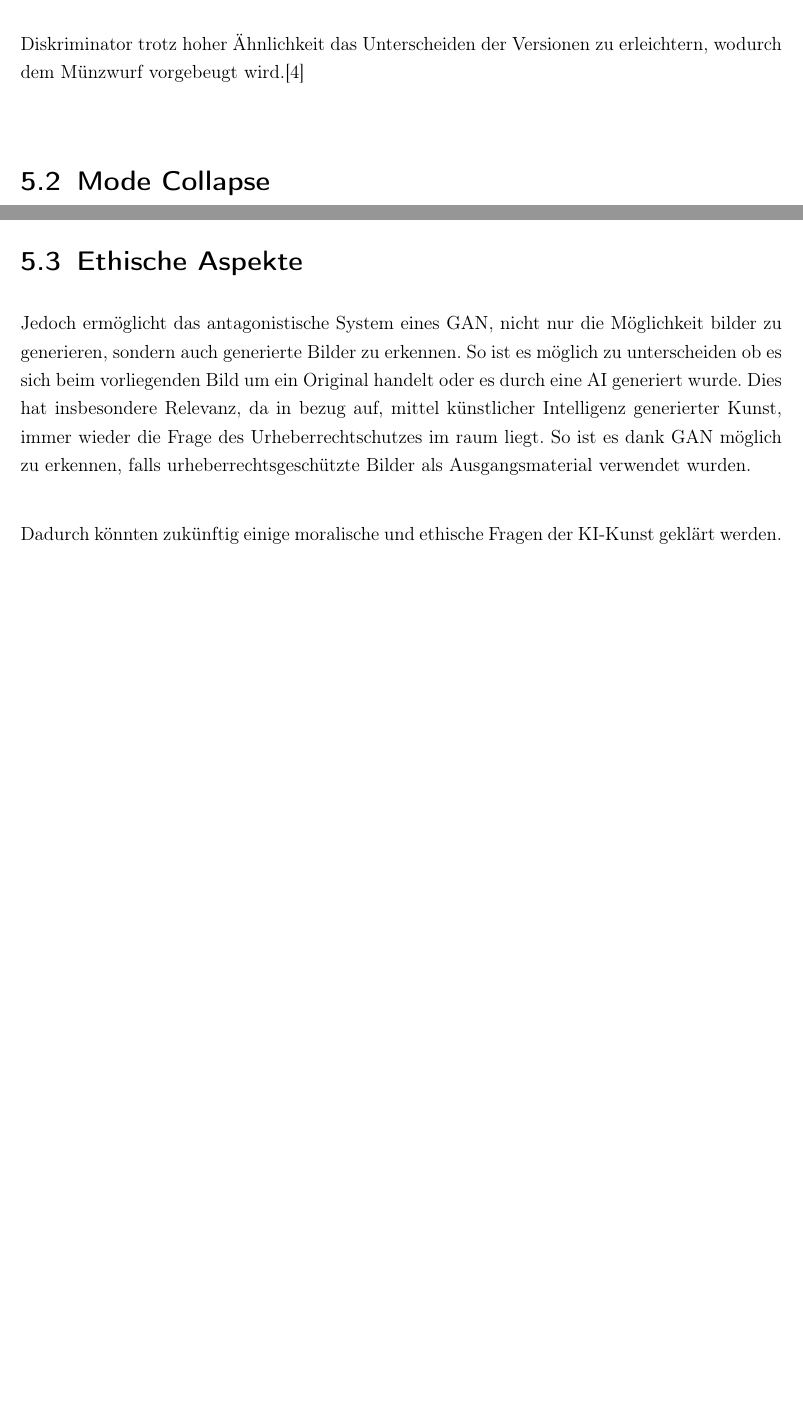
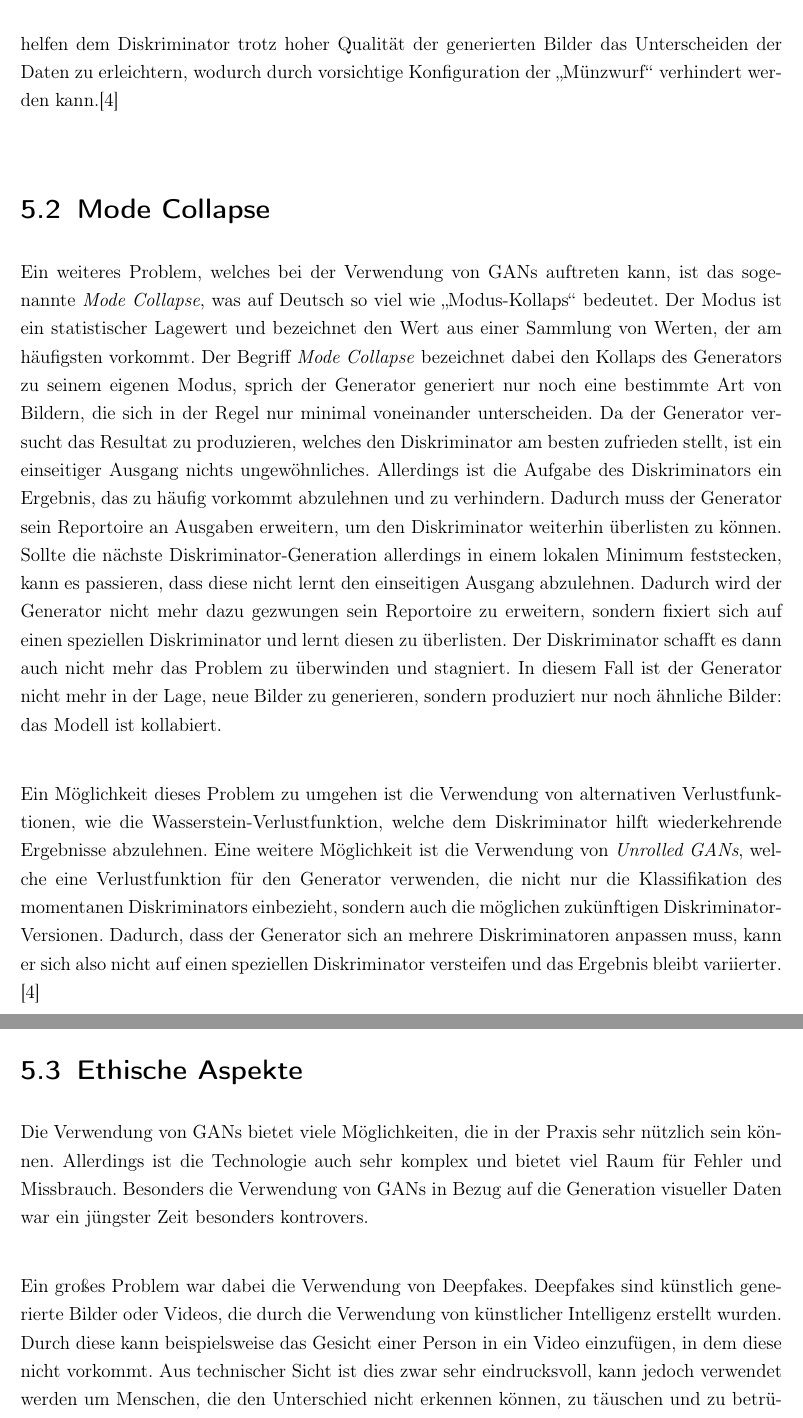
Before and after one commit to Cremetoertchen0815/Auch-ein-Paper, a LaTeX book (main.tex, which reads Kapitel/05-1.tex, Kapitel/05-2.tex, Kapitel/05-3.tex): two parts of pages 23 and 24 of 26, joined at a grey line, cut so that both start at the same text, the shorter picture padded with empty space. Compiled offline with pdfLaTeX.

Commit message:
Completed chapter 5

```diff
--- a/Kapitel/05-1.tex
+++ b/Kapitel/05-1.tex
@@ -7,4 +7,4 @@
 
 \noindent Die treibende Kraft hinter dem Systems stammen ist die Rivalitätsbeziehung zwischen den beiden Modellen. Sollte allerdings eins der beiden Modelle im Vergleich zu gut werden, wird dadurch das jeweils andere Modell geschädigt. Problematisch wird das vorallem, wenn der Generator zu gut wird. Wird angenommen, dass der Generator nurnoch perfekte Resultate produziert, hat der Diskriminator keine Möglichkeit mehr ein künstliches und ein reales Bild zu unterscheiden. In diesem Fall hat der Diskriminator keine Basis mehr für die Berechnung der Wahrscheinlichkeit und muss praktisch gesehen zufällig entscheiden, schafft also statistisch nurnoch eine Erfolgsquote von 50\%. Da die Entwicklung des Generator allerdings auf inhaltsvollem Feedback des Diskriminators beruht, kann dieses sich nicht mehr weiterentwickeln. Im schlimmsten Fall wirkt das Feedback des Diskriminators schädlich auf den Generator und verringert seine Erfolgsquote wieder. Für ein \ac{GAN} ist Konvergenz also oft nur ein transitioneller statt einem stabilen Zustand. \\
 
-\noindent Mit der Zeit wurden einige Methoden eingeführt, welche die Wahrscheinlichkeit des \textit{Failure to Converge} verringern. Diese greifen häufig in die Funktionsweise des Diskriminators ein, wie das Hinzufügen von Rauschen in die Daten des Diskriminatoreingangs. Dies soll dabei helfen dem Diskriminator trotz hoher Ähnlichkeit das Unterscheiden der Versionen zu erleichtern, wodurch dem Münzwurf vorgebeugt wird.\cite{training} \\
+\noindent Mit der Zeit wurden einige Methoden eingeführt, welche die Wahrscheinlichkeit des \textit{Failure to Converge} verringern. Diese greifen häufig in die Funktionsweise des Diskriminators ein und fügen beispielsweise Rauschen in die Eingangsdaten des Diskriminators hinzu. Dies soll dabei helfen dem Diskriminator trotz hoher Qualität der generierten Bilder das Unterscheiden der Daten zu erleichtern, wodurch durch vorsichtige Konfiguration der „Münzwurf“ verhindert werden kann.\cite{training} \\
--- a/Kapitel/05-2.tex
+++ b/Kapitel/05-2.tex
@@ -1,3 +1,7 @@
 \section{Mode Collapse}
 
+\noindent Ein weiteres Problem, welches bei der Verwendung von \acp{GAN} auftreten kann, ist das sogenannte \textit{Mode Collapse}, was auf Deutsch so viel wie „Modus-Kollaps“ bedeutet. Der Modus ist ein statistischer Lagewert und bezeichnet den Wert aus einer Sammlung von Werten, der am häufigsten vorkommt. Der Begriff \textit{Mode Collapse} bezeichnet dabei den Kollaps des Generators zu seinem eigenen Modus, sprich der Generator generiert nur noch eine bestimmte Art von Bildern, die sich in der Regel nur minimal voneinander unterscheiden.  Da der Generator versucht das Resultat zu produzieren, welches den Diskriminator am besten zufrieden stellt, ist ein einseitiger Ausgang nichts ungewöhnliches. Allerdings ist die Aufgabe des Diskriminators ein Ergebnis, das zu häufig vorkommt abzulehnen und zu verhindern. Dadurch muss der Generator sein Reportoire an Ausgaben erweitern, um den Diskriminator weiterhin überlisten zu können. Sollte die nächste Diskriminator-Generation allerdings in einem lokalen Minimum feststecken, kann es passieren, dass diese nicht lernt den einseitigen Ausgang abzulehnen. Dadurch wird der Generator nicht mehr dazu gezwungen sein Reportoire zu erweitern, sondern fixiert sich auf einen speziellen Diskriminator und lernt diesen zu überlisten. Der Diskriminator schafft es dann auch nicht mehr das Problem zu überwinden und stagniert. In diesem Fall ist der Generator nicht mehr in der Lage, neue Bilder zu generieren, sondern produziert nur noch ähnliche Bilder: das Modell ist kollabiert. \\
+
+\noindent Ein Möglichkeit dieses Problem zu umgehen ist die Verwendung von alternativen Verlustfunktionen, wie die Wasserstein-Verlustfunktion, welche dem Diskriminator hilft wiederkehrende Ergebnisse abzulehnen. Eine weitere Möglichkeit ist die Verwendung von \textit{Unrolled GANs}, welche eine Verlustfunktion für den Generator verwenden, die nicht nur die Klassifikation des momentanen Diskriminators einbezieht, sondern auch die möglichen zukünftigen Diskriminator-Versionen. Dadurch, dass der Generator sich an mehrere Diskriminatoren anpassen muss, kann er sich also nicht auf einen speziellen Diskriminator versteifen und das Ergebnis bleibt variierter.  \cite{training}
+
 \newpage
--- a/Kapitel/05-3.tex
+++ b/Kapitel/05-3.tex
@@ -1,8 +1,9 @@
 \section{Ethische Aspekte}
 
-\noindent Jedoch ermöglicht das antagonistische System eines GAN, nicht nur die Möglichkeit bilder zu generieren, sondern auch generierte Bilder zu erkennen. So ist es möglich zu unterscheiden ob es sich beim vorliegenden Bild um ein Original handelt oder es durch eine AI generiert wurde.
-Dies hat insbesondere Relevanz, da in bezug auf, mittel künstlicher Intelligenz generierter Kunst, immer wieder die Frage des Urheberrechtschutzes im raum liegt. So ist es dank GAN möglich zu erkennen, falls urheberrechtsgeschützte Bilder als Ausgangsmaterial verwendet wurden. \\
+\noindent Die Verwendung von \acp{GAN} bietet viele Möglichkeiten, die in der Praxis sehr nützlich sein können. Allerdings ist die Technologie auch sehr komplex und bietet viel Raum für Fehler und Missbrauch. Besonders die Verwendung von \acp{GAN} in Bezug auf die Generation visueller Daten war ein jüngster Zeit besonders kontrovers. \\
 
-\noindent Dadurch könnten zukünftig einige moralische und ethische Fragen der KI-Kunst geklärt werden.
+\noindent Ein großes Problem war dabei die Verwendung von Deepfakes. Deepfakes sind künstlich generierte Bilder oder Videos, die durch die Verwendung von künstlicher Intelligenz erstellt wurden. Durch diese kann beispielsweise das Gesicht einer Person in ein Video einzufügen, in dem diese nicht vorkommt. Aus technischer Sicht ist dies zwar sehr eindrucksvoll, kann jedoch verwendet werden um Menschen, die den Unterschied nicht erkennen können, zu täuschen und zu betrügen. Und da die Technologie mit der Zeit sich immer mehr verbessert, wird es mit der Zeit nur noch schwierigen werden, künstlich erzeugte Medien mit krimineller Absicht und echte Videos zu unterscheiden. Eine Möglichkeit der Lösung dieses Problems, ist dass sich alle Anbieter von künstlichen Intelligenzen dazu verpflichten das Einfügen gewisser „Wasserzeichen“ sicherzustellen, sodass jederzeit zwischen künstlich erzeugten Daten und echten Daten unterschieden werden kann.\\
+
+\noindent Ein weiteres Problem, das insbesondere für \ac{GAN} eine Rolle spielt ist der Datenschutz. Das Training von \acp{GAN} benötigt wie bereits vorher erwähnt neben viel Rechenleistung eine riesige Sammlung an Trainingsdaten. Die Quelle für diese Trainingsdaten ist dabei heutzutage größtenteils das Internet aufgrund der riesigen Masse an qualitativen Daten. Allerdings haben die Individuen, welche selbsterstellte Bilder oder Kunst ins Internet hochladen, oft keine Ahnung, dass ihre Daten ohne Zustimmung für das Training einer KI verwendet werden, oder sie haben keine Möglichkeit explizit die Verwendung zu verbieten. Und selbst wenn die Möglichkeit besteht, ist das illegale Beziehen der Daten immernoch sehr einfach und der Datendiebstahl schwer nachvollziehbar. Aufgrund dessen ist die Auseinandersetzung mit dem Thema Datenschutz sehr wichtig, besonders in Zeiten von Social Media. \\
 
 \newpage
```
Also changed, not shown: Kapitel/04-3.tex (+1 -1 lines).
